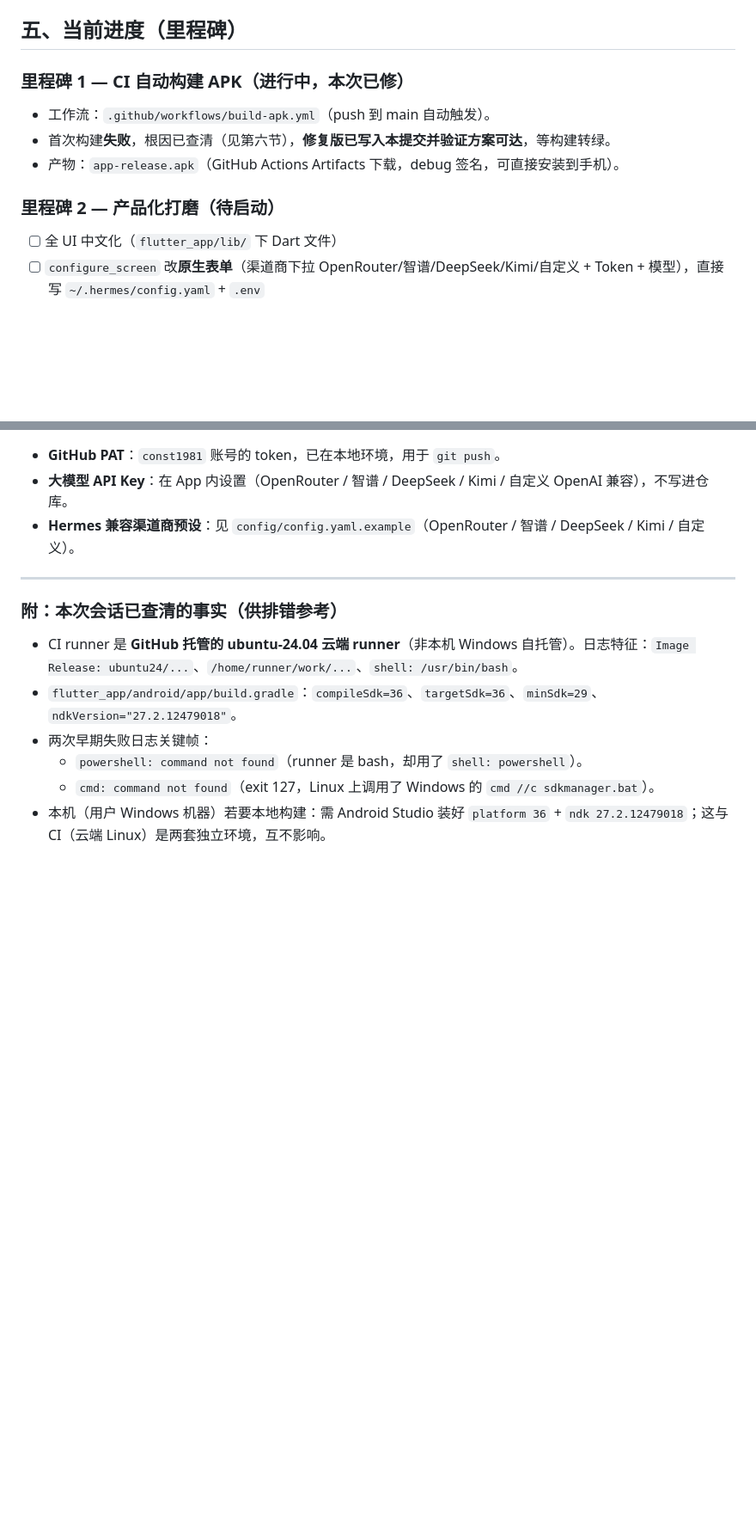
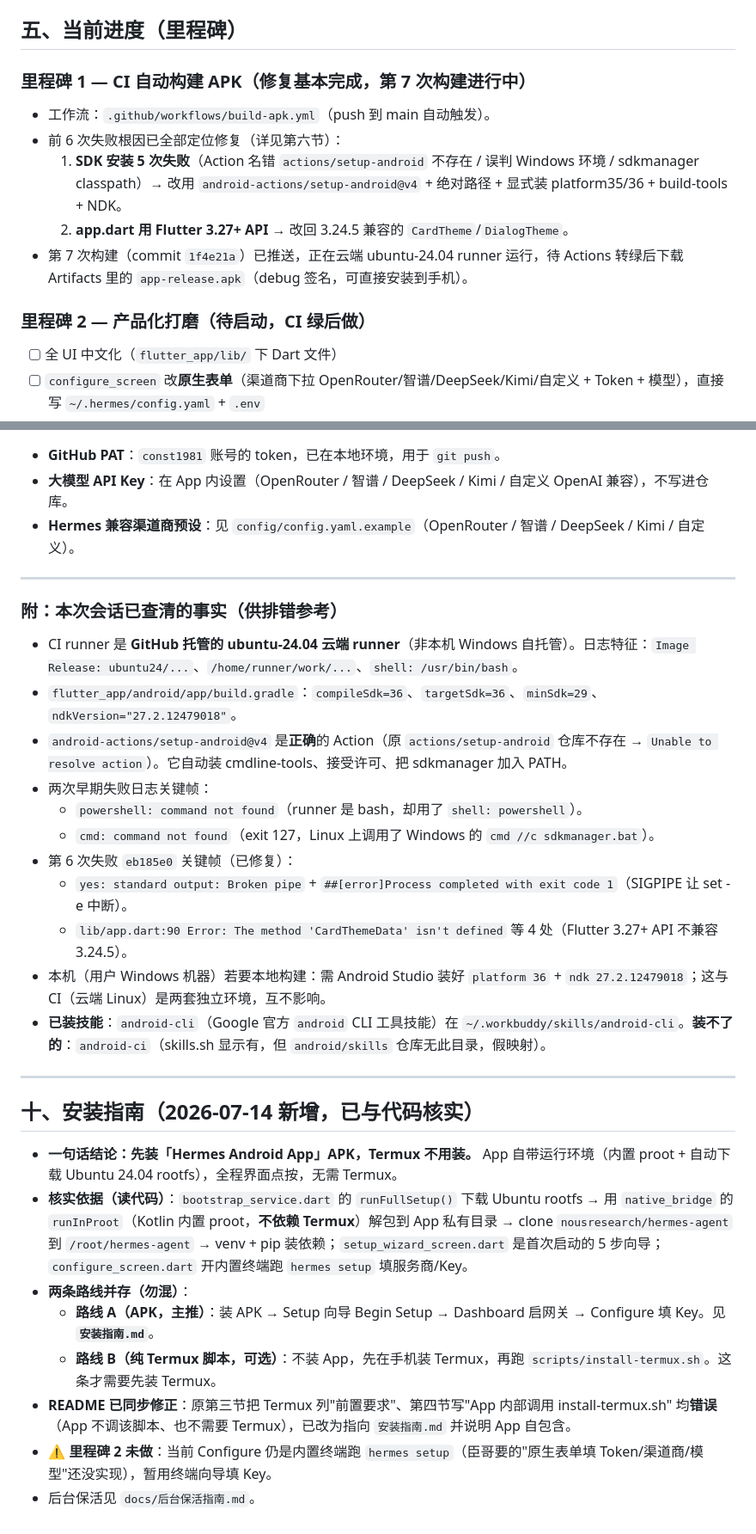
Before and after one commit to const1981/hermes-agent-mobile-zh, a Markdown page: 项目进度与接手说明.md, 2 parts joined by grey strips. Shown at 86% size. Drawn GitHub-style; blank space fills up the shorter version.

```diff
--- a/项目进度与接手说明.md
+++ b/项目进度与接手说明.md
@@ -61,12 +61,14 @@ Hermes Agent gateway（Python，跑在手机 Ubuntu 里，推理走云端 API）
 
 ## 五、当前进度（里程碑）
 
-### 里程碑 1 — CI 自动构建 APK（进行中，本次已修）
+### 里程碑 1 — CI 自动构建 APK（修复基本完成，第 7 次构建进行中）
 - 工作流：`.github/workflows/build-apk.yml`（push 到 main 自动触发）。
-- 首次构建**失败**，根因已查清（见第六节），**修复版已写入本提交并验证方案可达**，等构建转绿。
-- 产物：`app-release.apk`（GitHub Actions Artifacts 下载，debug 签名，可直接安装到手机）。
+- 前 6 次失败根因已全部定位修复（详见第六节）：
+  1. **SDK 安装 5 次失败**（Action 名错 `actions/setup-android` 不存在 / 误判 Windows 环境 / sdkmanager classpath）→ 改用 `android-actions/setup-android@v4` + 绝对路径 + 显式装 platform35/36 + build-tools + NDK。
+  2. **app.dart 用 Flutter 3.27+ API** → 改回 3.24.5 兼容的 `CardTheme`/`DialogTheme`。
+- 第 7 次构建（commit `1f4e21a`）已推送，正在云端 ubuntu-24.04 runner 运行，待 Actions 转绿后下载 Artifacts 里的 `app-release.apk`（debug 签名，可直接安装到手机）。
 
-### 里程碑 2 — 产品化打磨（待启动）
+### 里程碑 2 — 产品化打磨（待启动，CI 绿后做）
 - [ ] 全 UI 中文化（`flutter_app/lib/` 下 Dart 文件）
 - [ ] `configure_screen` 改**原生表单**（渠道商下拉 OpenRouter/智谱/DeepSeek/Kimi/自定义 + Token + 模型），直接写 `~/.hermes/config.yaml` + `.env`
 - [ ] `settings_screen` 加**分身 SwitchListTile**（启停第二实例）
@@ -111,7 +117,25 @@ Hermes Agent gateway（Python，跑在手机 Ubuntu 里，推理走云端 API）
 ### 附：本次会话已查清的事实（供排错参考）
 - CI runner 是 **GitHub 托管的 ubuntu-24.04 云端 runner**（非本机 Windows 自托管）。日志特征：`Image Release: ubuntu24/...`、`/home/runner/work/...`、`shell: /usr/bin/bash`。
 - `flutter_app/android/app/build.gradle`：`compileSdk=36`、`targetSdk=36`、`minSdk=29`、`ndkVersion="27.2.12479018"`。
+- `android-actions/setup-android@v4` 是**正确**的 Action（原 `actions/setup-android` 仓库不存在 → `Unable to resolve action`）。它自动装 cmdline-tools、接受许可、把 sdkmanager 加入 PATH。
 - 两次早期失败日志关键帧：
   - `powershell: command not found`（runner 是 bash，却用了 `shell: powershell`）。
   - `cmd: command not found`（exit 127，Linux 上调用了 Windows 的 `cmd //c sdkmanager.bat`）。
+- 第 6 次失败 `eb185e0` 关键帧（已修复）：
+  - `yes: standard output: Broken pipe` + `##[error]Process completed with exit code 1`（SIGPIPE 让 set -e 中断）。
+  - `lib/app.dart:90 Error: The method 'CardThemeData' isn't defined` 等 4 处（Flutter 3.27+ API 不兼容 3.24.5）。
 - 本机（用户 Windows 机器）若要本地构建：需 Android Studio 装好 `platform 36` + `ndk 27.2.12479018`；这与 CI（云端 Linux）是两套独立环境，互不影响。
+- **已装技能**：`android-cli`（Google 官方 `android` CLI 工具技能）在 `~/.workbuddy/skills/android-cli`。**装不了的**：`android-ci`（skills.sh 显示有，但 `android/skills` 仓库无此目录，假映射）。
+
+---
+
+## 十、安装指南（2026-07-14 新增，已与代码核实）
+
+- **一句话结论：先装「Hermes Android App」APK，Termux 不用装。** App 自带运行环境（内置 proot + 自动下载 Ubuntu 24.04 rootfs），全程界面点按，无需 Termux。
+- **核实依据（读代码）**：`bootstrap_service.dart` 的 `runFullSetup()` 下载 Ubuntu rootfs → 用 `native_bridge` 的 `runInProot`（Kotlin 内置 proot，**不依赖 Termux**）解包到 App 私有目录 → clone `nousresearch/hermes-agent` 到 `/root/hermes-agent` → venv + pip 装依赖；`setup_wizard_screen.dart` 是首次启动的 5 步向导；`configure_screen.dart` 开内置终端跑 `hermes setup` 填服务商/Key。
+- **两条路线并存（勿混）**：
+  - **路线 A（APK，主推）**：装 APK → Setup 向导 Begin Setup → Dashboard 启网关 → Configure 填 Key。见 **`安装指南.md`**。
+  - **路线 B（纯 Termux 脚本，可选）**：不装 App，先在手机装 Termux，再跑 `scripts/install-termux.sh`。这条才需要先装 Termux。
+- **README 已同步修正**：原第三节把 Termux 列"前置要求"、第四节写"App 内部调用 install-termux.sh" 均**错误**（App 不调该脚本、也不需要 Termux），已改为指向 `安装指南.md` 并说明 App 自包含。
+- ⚠ **里程碑 2 未做**：当前 Configure 仍是内置终端跑 `hermes setup`（臣哥要的"原生表单填 Token/渠道商/模型"还没实现），暂用终端向导填 Key。
+- 后台保活见 `docs/后台保活指南.md`。
```
Also changed, not shown: other parts of 项目进度与接手说明.md (+14 -10 lines), README.md (+18 -25 lines), 安装指南.md (added, +124 -0 lines).
